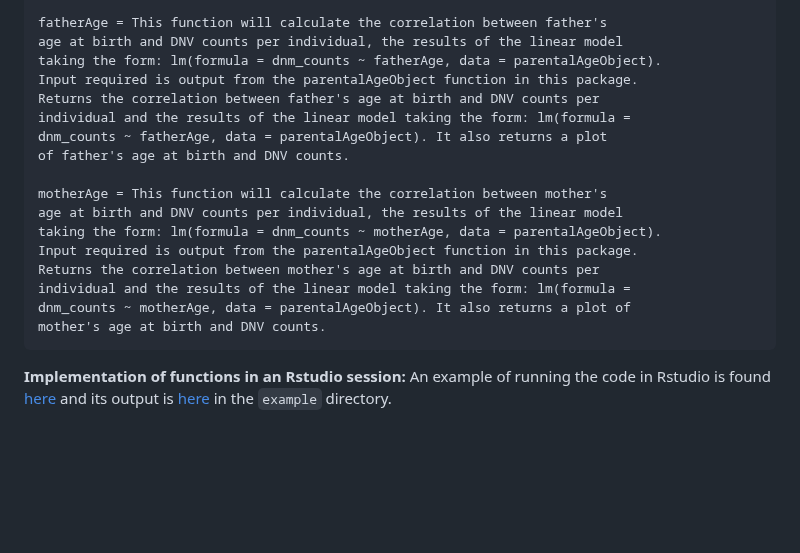
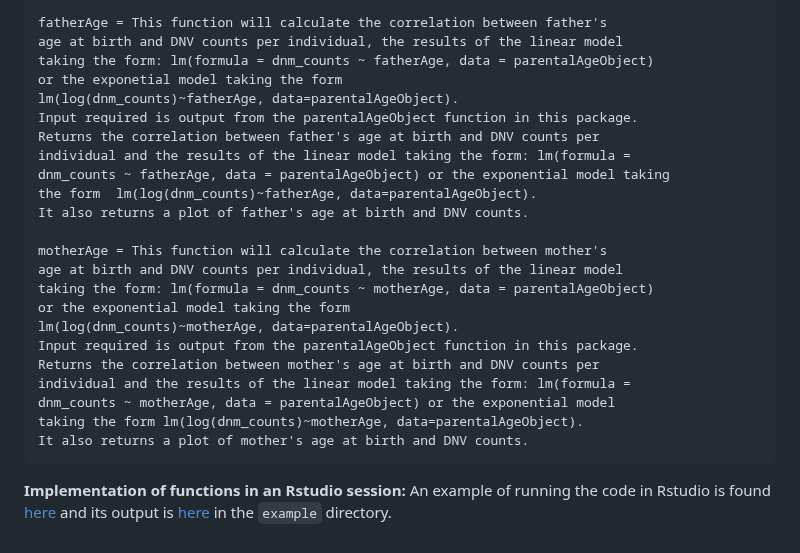
Before and after one commit to TNTurnerLab/acorn, a Markdown page: README.md, the part around the change. Rendered like a GitHub page; blank space fills up the shorter version.

Commit message:
[readme] update readme for the reviewer comments

````diff
--- a/README.md
+++ b/README.md
@@ -191,21 +191,27 @@ returns a plot of father's and mother's age at birth and DNV counts.
 
 fatherAge = This function will calculate the correlation between father's
 age at birth and DNV counts per individual, the results of the linear model
-taking the form: lm(formula = dnm_counts ~ fatherAge, data = parentalAgeObject).
+taking the form: lm(formula = dnm_counts ~ fatherAge, data = parentalAgeObject)
+or the exponetial model taking the form
+lm(log(dnm_counts)~fatherAge, data=parentalAgeObject).
 Input required is output from the parentalAgeObject function in this package.
 Returns the correlation between father's age at birth and DNV counts per
 individual and the results of the linear model taking the form: lm(formula =
-dnm_counts ~ fatherAge, data = parentalAgeObject). It also returns a plot
-of father's age at birth and DNV counts.
+dnm_counts ~ fatherAge, data = parentalAgeObject) or the exponential model taking
+the form  lm(log(dnm_counts)~fatherAge, data=parentalAgeObject).
+It also returns a plot of father's age at birth and DNV counts.
 
 motherAge = This function will calculate the correlation between mother's
 age at birth and DNV counts per individual, the results of the linear model
-taking the form: lm(formula = dnm_counts ~ motherAge, data = parentalAgeObject).
+taking the form: lm(formula = dnm_counts ~ motherAge, data = parentalAgeObject)
+or the exponential model taking the form
+lm(log(dnm_counts)~motherAge, data=parentalAgeObject).
 Input required is output from the parentalAgeObject function in this package.
 Returns the correlation between mother's age at birth and DNV counts per
 individual and the results of the linear model taking the form: lm(formula =
-dnm_counts ~ motherAge, data = parentalAgeObject). It also returns a plot of
-mother's age at birth and DNV counts.
+dnm_counts ~ motherAge, data = parentalAgeObject) or the exponential model
+taking the form lm(log(dnm_counts)~motherAge, data=parentalAgeObject).
+It also returns a plot of mother's age at birth and DNV counts.
 ```
 
 **Implementation of functions in an Rstudio session:** An example of running the code in Rstudio is found [here](https://github.com/TNTurnerLab/acorn/blob/main/vignettes/acorn_vignette.Rmd) and its output is [here](https://github.com/TNTurnerLab/acorn/blob/main/vignettes/acorn_vignette.pdf) in the `example` directory.
````
